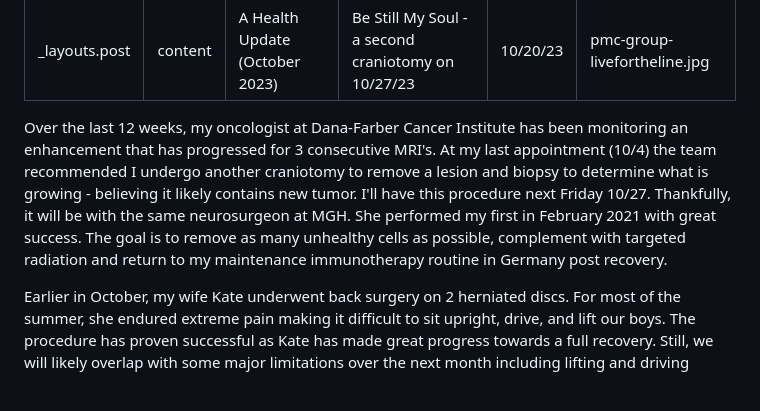
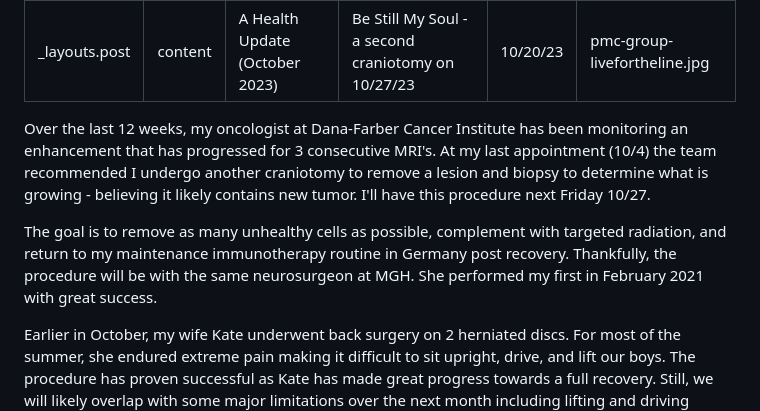
Before and after one commit to timalbert/livefortheline, a Markdown page: source/_updates/2023-10-20-health-update.md, the part around the change. Drawn GitHub-style; blank space fills up the shorter version.

Commit message:
update text

```diff
--- a/source/_updates/2023-10-20-health-update.md
+++ b/source/_updates/2023-10-20-health-update.md
@@ -7,7 +7,9 @@ date: 10/20/23
 image: pmc-group-livefortheline.jpg
 ---
 
-Over the last 12 weeks, my oncologist at Dana-Farber Cancer Institute has been monitoring an enhancement that has progressed for 3 consecutive MRI's. At my last appointment (10/4) the team recommended I undergo another craniotomy to remove a lesion and biopsy to determine what is growing - believing it likely contains new tumor. I'll have this procedure next Friday 10/27. Thankfully, it will be with the same neurosurgeon at MGH. She performed my first in February 2021 with great success.  The goal is to remove as many unhealthy cells as possible, complement with targeted radiation and return to my maintenance immunotherapy routine in Germany post recovery.
+Over the last 12 weeks, my oncologist at Dana-Farber Cancer Institute has been monitoring an enhancement that has progressed for 3 consecutive MRI's. At my last appointment (10/4) the team recommended I undergo another craniotomy to remove a lesion and biopsy to determine what is growing - believing it likely contains new tumor. I'll have this procedure next Friday 10/27.
+
+The goal is to remove as many unhealthy cells as possible, complement with targeted radiation, and return to my maintenance immunotherapy routine in Germany post recovery.  Thankfully, the procedure will be with the same neurosurgeon at MGH. She performed my first in February 2021 with great success.
 
 Earlier in October, my wife Kate underwent back surgery on 2 herniated discs. For most of the summer, she endured extreme pain making it difficult to sit upright, drive, and lift our boys. The procedure has proven successful as Kate has made great progress towards a full recovery. Still, we will likely overlap with some major limitations over the next month including lifting and driving restrictions, and the daily challenge of managing our 3 young, energetic boys.
 
```
